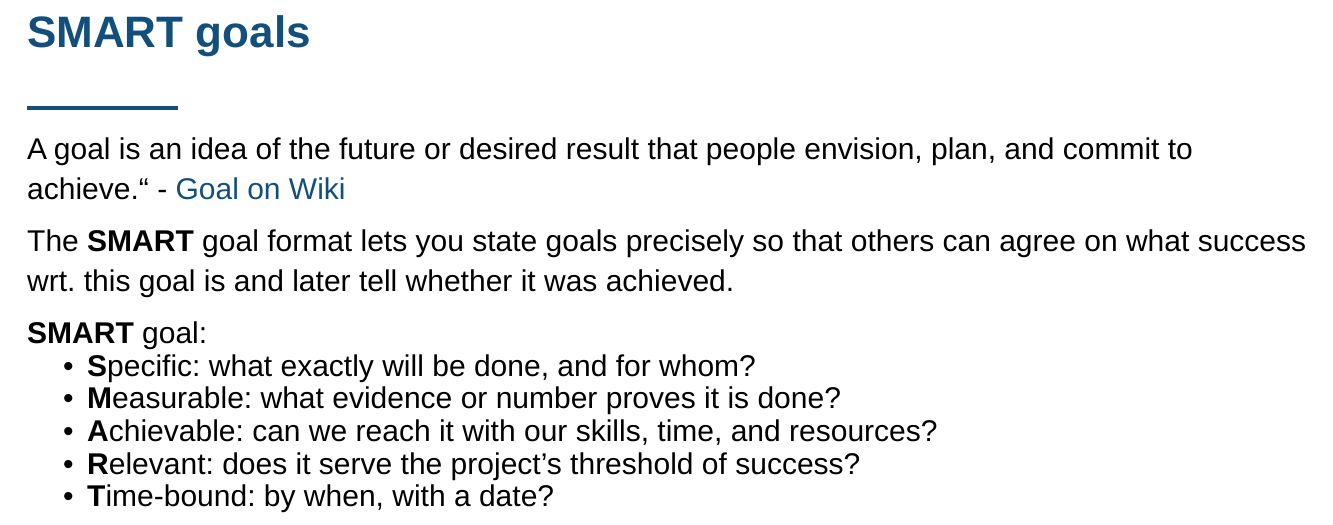
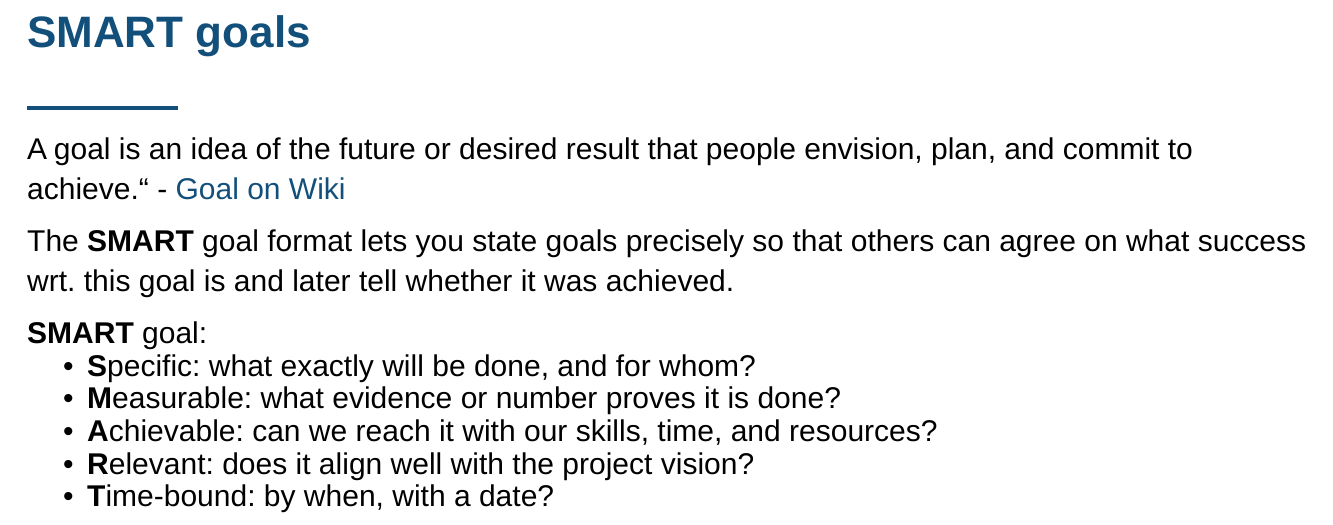
Before and after one commit to inno-itpd/itpd, a Typst document (lectures/lecture-3.typ): part of page 5 of 24, cut so that both start at the same text. The pictures show the PDF file lectures/lecture-3.pdf that the author committed with the source.

Commit message:
fix(l3): make SMART definition not depend on ToS which is introduced later

```diff
--- a/lectures/lecture-3.typ
+++ b/lectures/lecture-3.typ
@@ -121,7 +121,7 @@
   - #strong[S]pecific: what exactly will be done, and for whom?
   - #strong[M]easurable: what evidence or number proves it is done?
   - #strong[A]chievable: can we reach it with our skills, time, and resources?
-  - #strong[R]elevant: does it serve the project's threshold of success?
+  - #strong[R]elevant: does it align well with the project vision?
   - #strong[T]ime-bound: by when, with a date?
 
 ]
```
Also changed, not shown: lectures/lecture-3.pdf.
